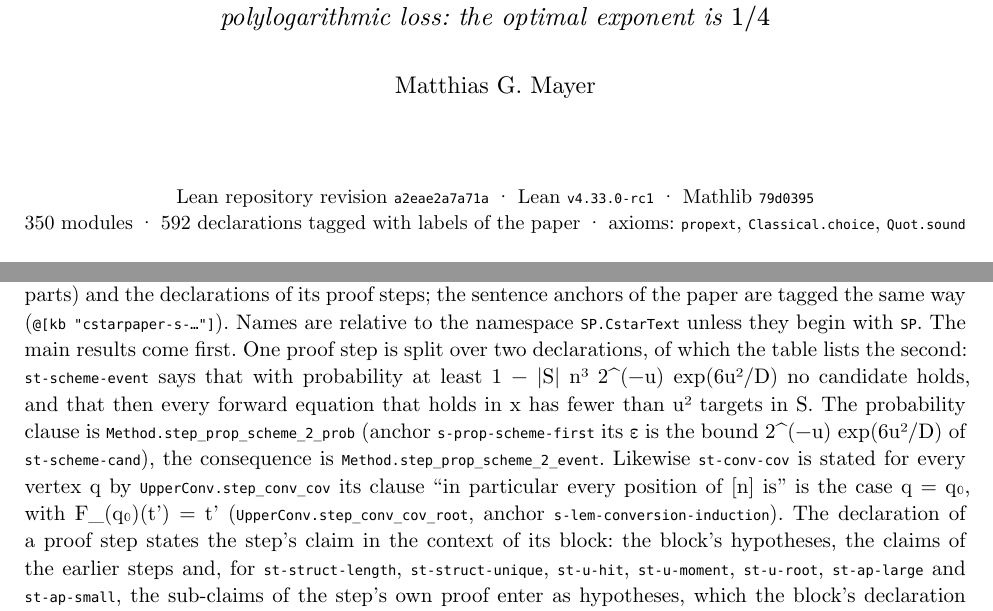
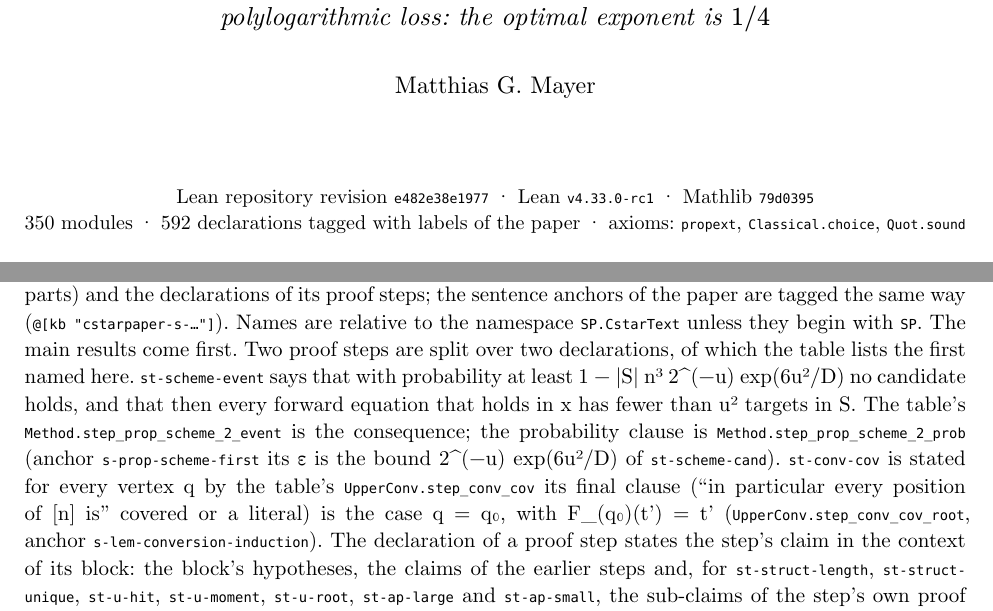
Before and after one commit to matthiasGmayer-research/copying-vs-interleaving-lean, a Typst document (supplement/lean-appendix.typ): two parts of pages 1 and 5 of 16, joined at a grey line, cut so that both start at the same text. Compiled offline with Typst 0.15.

Commit message:
supplement: regenerated
Co-Authored-By: Claude Opus 5.5 <noreply@anthropic.com>
Claude-Session: https://claude.ai/code/session_016sBgYjASSyaib2bGX7gDTj

```diff
--- a/supplement/lean-appendix.typ
+++ b/supplement/lean-appendix.typ
@@ -53,7 +53,7 @@
   #v(0.4cm)
   #text(size: 12pt)[Matthias G. Mayer]
   #v(1.2cm)
-  #text(size: 10pt)[Lean repository revision #raw("a2eae2a7a71a") · Lean #raw("v4.33.0-rc1") · Mathlib #raw("79d0395") \
+  #text(size: 10pt)[Lean repository revision #raw("e482e38e1977") · Lean #raw("v4.33.0-rc1") · Mathlib #raw("79d0395") \
   350 modules · 592 declarations tagged with labels of the paper · axioms: #raw("propext"), #raw("Classical.choice"), #raw("Quot.sound")]
 ]
 #v(1.2cm)
@@ -267,7 +267,7 @@ theorem prop_reverse :
 
 = The correspondence <sec-map>
 
-Each numbered definition, statement and proof step of the paper's own development has a Lean declaration that states it, except the comparisons of #raw("rem-measures") that rest on cited results (see below). The table lists, for each numbered block, every declaration tagged with its label (definitions, statement parts) and the declarations of its proof steps; the sentence anchors of the paper are tagged the same way (#raw("@[kb \"cstarpaper-s-…\"]")). Names are relative to the namespace #raw("SP.CstarText") unless they begin with #raw("SP"). The main results come first. One proof step is split over two declarations, of which the table lists the second: #raw("st-scheme-event") says that with probability at least 1 − |S| n³ 2^(−u) exp(6u²/D) no candidate holds, and that then every forward equation that holds in x has fewer than u² targets in S. The probability clause is #raw("Method.step_prop_scheme_2_prob") (anchor #raw("s-prop-scheme-first"); its ε is the bound 2^(−u) exp(6u²/D) of #raw("st-scheme-cand")), the consequence is #raw("Method.step_prop_scheme_2_event"). Likewise #raw("st-conv-cov") is stated for every vertex q by #raw("UpperConv.step_conv_cov"); its clause "in particular every position of \[n\] is" is the case q = q₀, with F\_(q₀)(t') = t' (#raw("UpperConv.step_conv_cov_root"), anchor #raw("s-lem-conversion-induction")). The declaration of a proof step states the step's claim in the context of its block: the block's hypotheses, the claims of the earlier steps and, for #raw("st-struct-length"), #raw("st-struct-unique"), #raw("st-u-hit"), #raw("st-u-moment"), #raw("st-u-root"), #raw("st-ap-large") and #raw("st-ap-small"), the sub-claims of the step's own proof enter as hypotheses, which the block's declaration discharges where it applies the step (#raw("st-struct-decode")'s #raw("C1StructureRev.step_struct_c2_rev") has the hypotheses of #raw("C1Structure.step_struct_c2"), which #raw("lem-structure") applies).
+Each numbered definition, statement and proof step of the paper's own development has a Lean declaration that states it, except the comparisons of #raw("rem-measures") that rest on cited results (see below). The table lists, for each numbered block, every declaration tagged with its label (definitions, statement parts) and the declarations of its proof steps; the sentence anchors of the paper are tagged the same way (#raw("@[kb \"cstarpaper-s-…\"]")). Names are relative to the namespace #raw("SP.CstarText") unless they begin with #raw("SP"). The main results come first. Two proof steps are split over two declarations, of which the table lists the first named here. #raw("st-scheme-event") says that with probability at least 1 − |S| n³ 2^(−u) exp(6u²/D) no candidate holds, and that then every forward equation that holds in x has fewer than u² targets in S. The table's #raw("Method.step_prop_scheme_2_event") is the consequence; the probability clause is #raw("Method.step_prop_scheme_2_prob") (anchor #raw("s-prop-scheme-first"); its ε is the bound 2^(−u) exp(6u²/D) of #raw("st-scheme-cand")). #raw("st-conv-cov") is stated for every vertex q by the table's #raw("UpperConv.step_conv_cov"); its final clause ("in particular every position of \[n\] is" covered or a literal) is the case q = q₀, with F\_(q₀)(t') = t' (#raw("UpperConv.step_conv_cov_root"), anchor #raw("s-lem-conversion-induction")). The declaration of a proof step states the step's claim in the context of its block: the block's hypotheses, the claims of the earlier steps and, for #raw("st-struct-length"), #raw("st-struct-unique"), #raw("st-u-hit"), #raw("st-u-moment"), #raw("st-u-root"), #raw("st-ap-large") and #raw("st-ap-small"), the sub-claims of the step's own proof enter as hypotheses, which the block's declaration discharges where it applies the step (#raw("st-struct-decode")'s #raw("C1StructureRev.step_struct_c2_rev") has the hypotheses of #raw("C1Structure.step_struct_c2"), which #raw("lem-structure") applies).
 
 #table(columns: (auto, 1.3fr, 1fr), align: left, stroke: 0.4pt + luma(180), inset: 4pt,
   table.header([*paper (label)*], [*statement*], [*proof steps*]),
```
